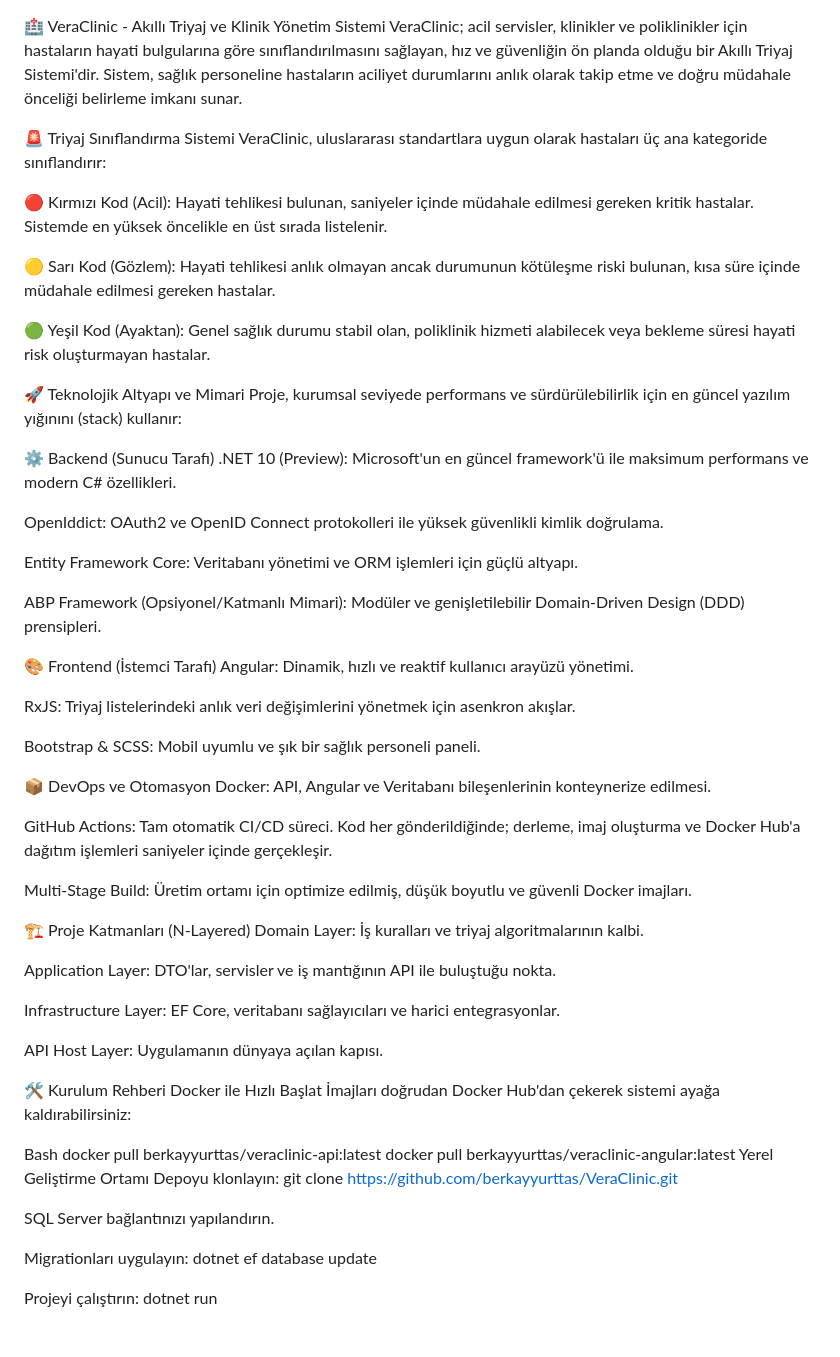
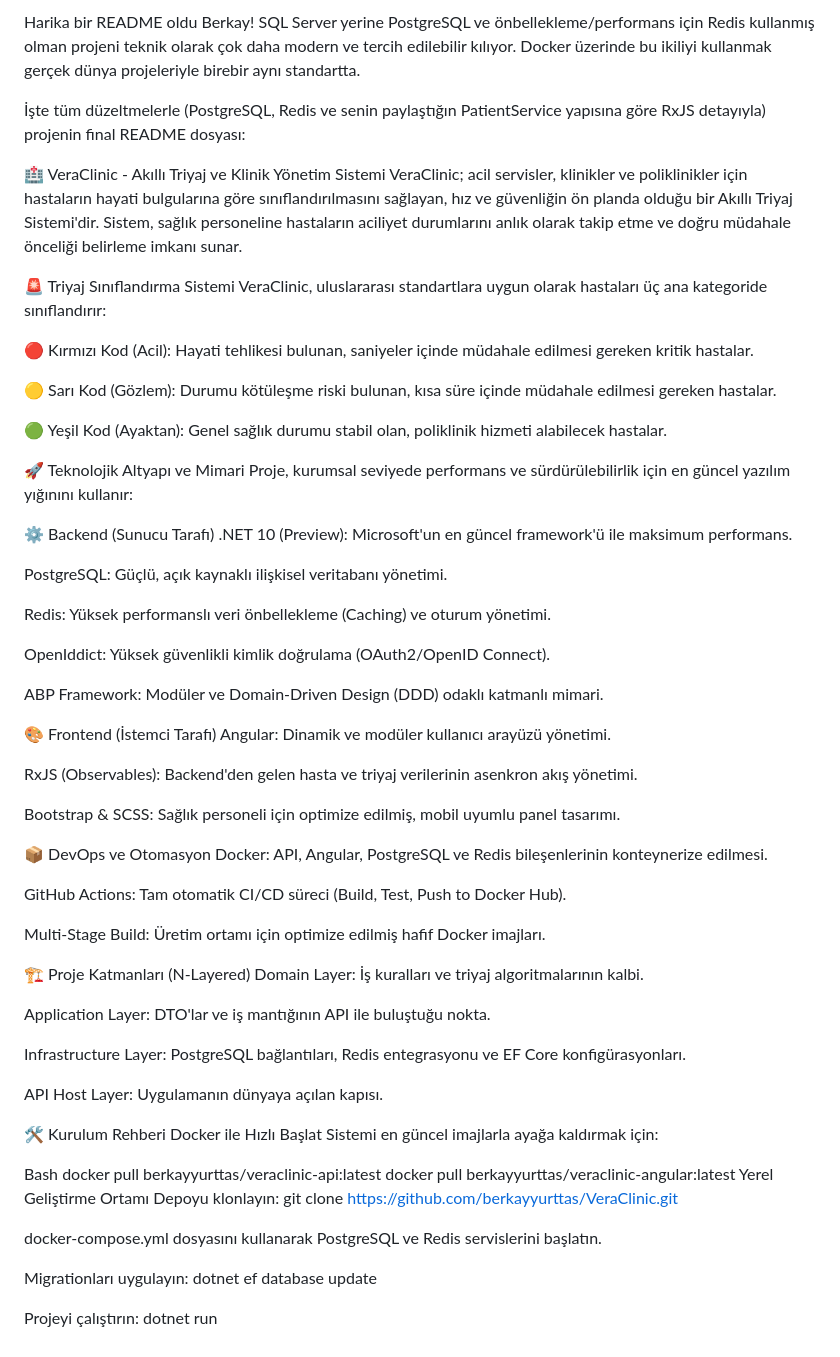
Before and after one commit to berkayyurttas/VeraClinic, a Markdown page: README.md, the part around the change. Rendered like a GitHub page.

Commit message:
Revise README for technology updates and clarity
Updated README to reflect changes in technology stack, including PostgreSQL and Redis, and improved descriptions for various sections.

```diff
--- a/README.md
+++ b/README.md
@@ -1,53 +1,59 @@
+Harika bir README oldu Berkay! SQL Server yerine PostgreSQL ve önbellekleme/performans için Redis kullanmış olman projeni teknik olarak çok daha modern ve tercih edilebilir kılıyor. Docker üzerinde bu ikiliyi kullanmak gerçek dünya projeleriyle birebir aynı standartta.
+
+İşte tüm düzeltmelerle (PostgreSQL, Redis ve senin paylaştığın PatientService yapısına göre RxJS detayıyla) projenin final README dosyası:
+
 🏥 VeraClinic - Akıllı Triyaj ve Klinik Yönetim Sistemi
 VeraClinic; acil servisler, klinikler ve poliklinikler için hastaların hayati bulgularına göre sınıflandırılmasını sağlayan, hız ve güvenliğin ön planda olduğu bir Akıllı Triyaj Sistemi'dir. Sistem, sağlık personeline hastaların aciliyet durumlarını anlık olarak takip etme ve doğru müdahale önceliği belirleme imkanı sunar.
 
 🚨 Triyaj Sınıflandırma Sistemi
 VeraClinic, uluslararası standartlara uygun olarak hastaları üç ana kategoride sınıflandırır:
 
-🔴 Kırmızı Kod (Acil): Hayati tehlikesi bulunan, saniyeler içinde müdahale edilmesi gereken kritik hastalar. Sistemde en yüksek öncelikle en üst sırada listelenir.
+🔴 Kırmızı Kod (Acil): Hayati tehlikesi bulunan, saniyeler içinde müdahale edilmesi gereken kritik hastalar.
 
-🟡 Sarı Kod (Gözlem): Hayati tehlikesi anlık olmayan ancak durumunun kötüleşme riski bulunan, kısa süre içinde müdahale edilmesi gereken hastalar.
+🟡 Sarı Kod (Gözlem): Durumu kötüleşme riski bulunan, kısa süre içinde müdahale edilmesi gereken hastalar.
 
-🟢 Yeşil Kod (Ayaktan): Genel sağlık durumu stabil olan, poliklinik hizmeti alabilecek veya bekleme süresi hayati risk oluşturmayan hastalar.
+🟢 Yeşil Kod (Ayaktan): Genel sağlık durumu stabil olan, poliklinik hizmeti alabilecek hastalar.
 
 🚀 Teknolojik Altyapı ve Mimari
-Proje, kurumsal seviyede performans ve sürdürülebilirlik için en güncel yazılım yığınını (stack) kullanır:
+Proje, kurumsal seviyede performans ve sürdürülebilirlik için en güncel yazılım yığınını kullanır:
 
 ⚙️ Backend (Sunucu Tarafı)
-.NET 10 (Preview): Microsoft'un en güncel framework'ü ile maksimum performans ve modern C# özellikleri.
+.NET 10 (Preview): Microsoft'un en güncel framework'ü ile maksimum performans.
 
-OpenIddict: OAuth2 ve OpenID Connect protokolleri ile yüksek güvenlikli kimlik doğrulama.
+PostgreSQL: Güçlü, açık kaynaklı ilişkisel veritabanı yönetimi.
 
-Entity Framework Core: Veritabanı yönetimi ve ORM işlemleri için güçlü altyapı.
+Redis: Yüksek performanslı veri önbellekleme (Caching) ve oturum yönetimi.
 
-ABP Framework (Opsiyonel/Katmanlı Mimari): Modüler ve genişletilebilir Domain-Driven Design (DDD) prensipleri.
+OpenIddict: Yüksek güvenlikli kimlik doğrulama (OAuth2/OpenID Connect).
+
+ABP Framework: Modüler ve Domain-Driven Design (DDD) odaklı katmanlı mimari.
 
 🎨 Frontend (İstemci Tarafı)
-Angular: Dinamik, hızlı ve reaktif kullanıcı arayüzü yönetimi.
+Angular: Dinamik ve modüler kullanıcı arayüzü yönetimi.
 
-RxJS: Triyaj listelerindeki anlık veri değişimlerini yönetmek için asenkron akışlar.
+RxJS (Observables): Backend'den gelen hasta ve triyaj verilerinin asenkron akış yönetimi.
 
-Bootstrap & SCSS: Mobil uyumlu ve şık bir sağlık personeli paneli.
+Bootstrap & SCSS: Sağlık personeli için optimize edilmiş, mobil uyumlu panel tasarımı.
 
 📦 DevOps ve Otomasyon
-Docker: API, Angular ve Veritabanı bileşenlerinin konteynerize edilmesi.
+Docker: API, Angular, PostgreSQL ve Redis bileşenlerinin konteynerize edilmesi.
 
-GitHub Actions: Tam otomatik CI/CD süreci. Kod her gönderildiğinde; derleme, imaj oluşturma ve Docker Hub'a dağıtım işlemleri saniyeler içinde gerçekleşir.
+GitHub Actions: Tam otomatik CI/CD süreci (Build, Test, Push to Docker Hub).
 
-Multi-Stage Build: Üretim ortamı için optimize edilmiş, düşük boyutlu ve güvenli Docker imajları.
+Multi-Stage Build: Üretim ortamı için optimize edilmiş hafif Docker imajları.
 
 🏗️ Proje Katmanları (N-Layered)
 Domain Layer: İş kuralları ve triyaj algoritmalarının kalbi.
 
-Application Layer: DTO'lar, servisler ve iş mantığının API ile buluştuğu nokta.
+Application Layer: DTO'lar ve iş mantığının API ile buluştuğu nokta.
 
-Infrastructure Layer: EF Core, veritabanı sağlayıcıları ve harici entegrasyonlar.
+Infrastructure Layer: PostgreSQL bağlantıları, Redis entegrasyonu ve EF Core konfigürasyonları.
 
 API Host Layer: Uygulamanın dünyaya açılan kapısı.
 
 🛠️ Kurulum Rehberi
 Docker ile Hızlı Başlat
-İmajları doğrudan Docker Hub'dan çekerek sistemi ayağa kaldırabilirsiniz:
+Sistemi en güncel imajlarla ayağa kaldırmak için:
 
 Bash
 docker pull berkayyurttas/veraclinic-api:latest
@@ -55,7 +61,7 @@ docker pull berkayyurttas/veraclinic-angular:latest
 Yerel Geliştirme Ortamı
 Depoyu klonlayın: git clone https://github.com/berkayyurttas/VeraClinic.git
 
-SQL Server bağlantınızı yapılandırın.
+docker-compose.yml dosyasını kullanarak PostgreSQL ve Redis servislerini başlatın.
 
 Migrationları uygulayın: dotnet ef database update
 
```
